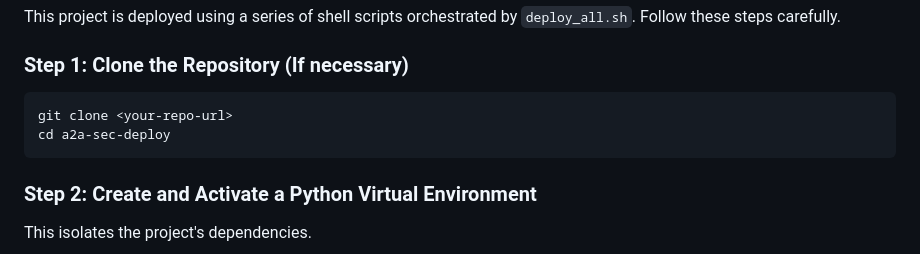
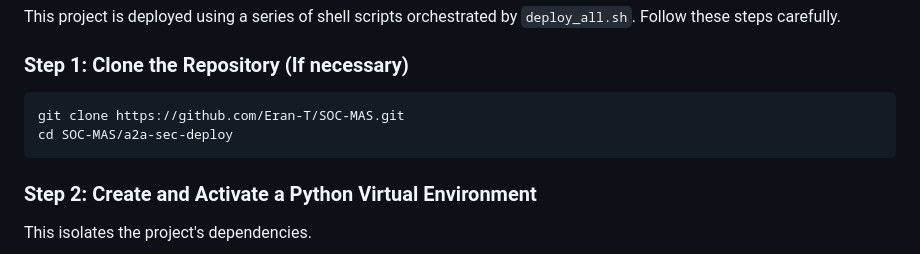
Before and after one commit to Eran-T/SOC-MAS, a Markdown page: a2a-sec deploy/readme.md, the part around the change. Rendered like a GitHub page.

Commit message:
Update clone instructions in readme.md

````diff
--- a/a2a-sec deploy/readme.md
+++ b/a2a-sec deploy/readme.md
@@ -69,8 +69,8 @@ This project is deployed using a series of shell scripts orchestrated by `deploy
 ### Step 1: Clone the Repository (If necessary)
 
 ```bash
-git clone <your-repo-url>
-cd a2a-sec-deploy
+git clone https://github.com/Eran-T/SOC-MAS.git
+cd SOC-MAS/a2a-sec-deploy
 ```
 
 ### Step 2: Create and Activate a Python Virtual Environment
````
